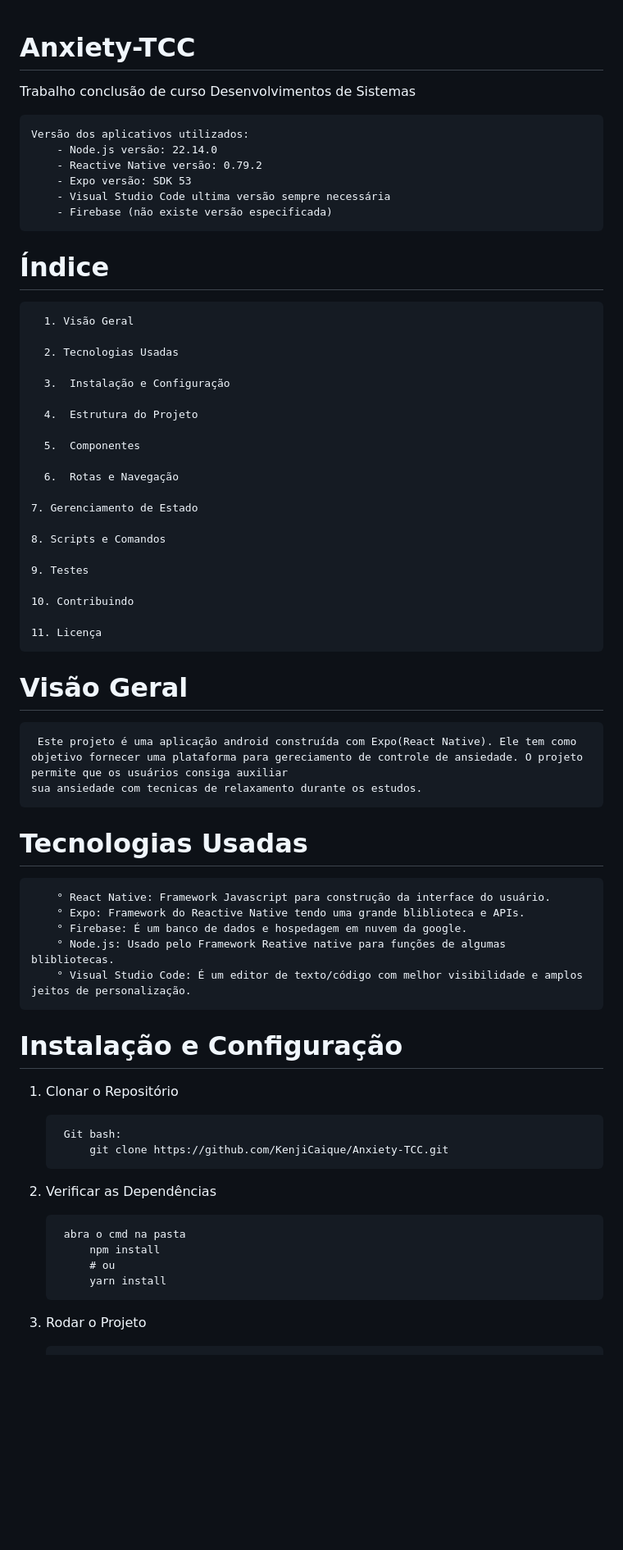
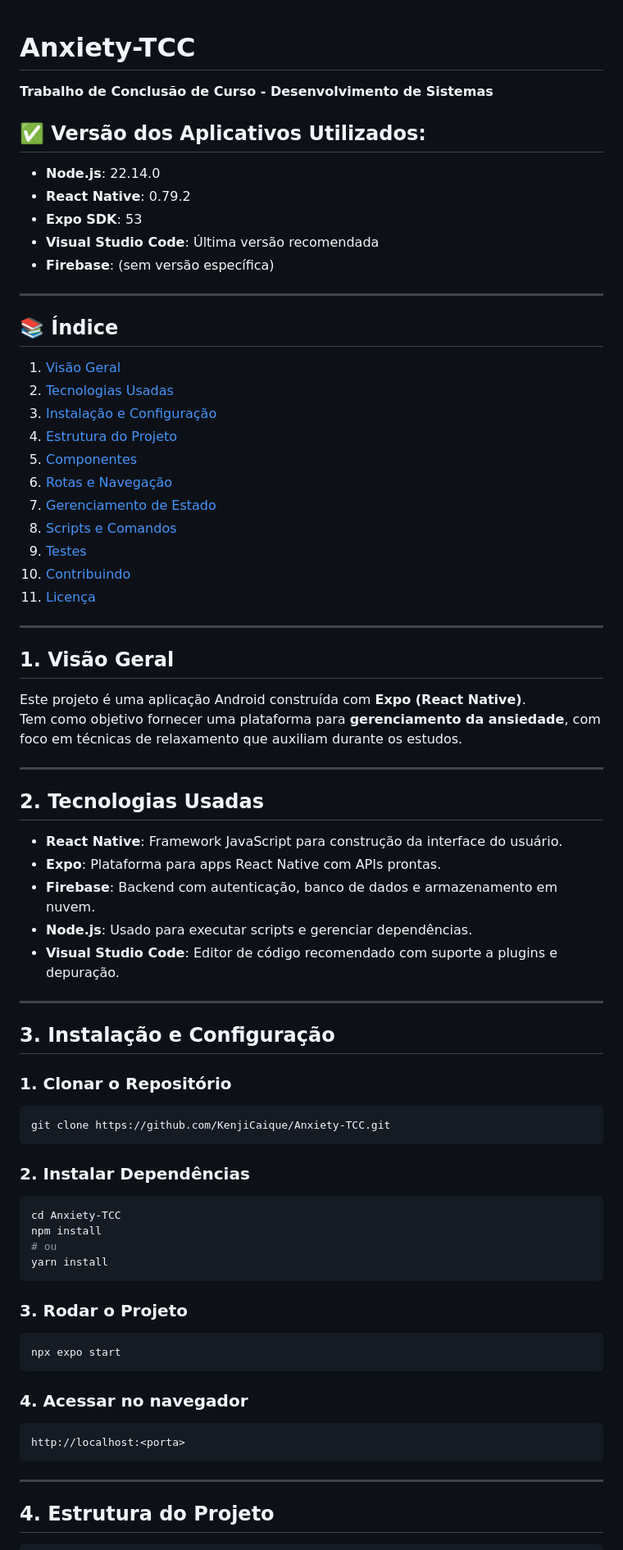
Before and after one commit to KenjiCaique/Anxiety-TCC, a Markdown page: README.md, the part around one of its changes. Shown at 82% size. GitHub-like rendering; blank space fills up the shorter version.

Commit message:
Projeto Final

````diff
--- a/README.md
+++ b/README.md
@@ -1,64 +1,81 @@
+
 # Anxiety-TCC
-Trabalho conclusão de curso Desenvolvimentos de Sistemas
 
-    Versão dos aplicativos utilizados:
-        - Node.js versão: 22.14.0
-        - Reactive Native versão: 0.79.2
-        - Expo versão: SDK 53
-        - Visual Studio Code ultima versão sempre necessária
-        - Firebase (não existe versão especificada)
+**Trabalho de Conclusão de Curso - Desenvolvimento de Sistemas**
 
-# Índice
+## ✅ Versão dos Aplicativos Utilizados:
 
-      1. Visão Geral
+- **Node.js**: 22.14.0
+- **React Native**: 0.79.2
+- **Expo SDK**: 53
+- **Visual Studio Code**: Última versão recomendada
+- **Firebase**: (sem versão específica)
 
-      2. Tecnologias Usadas
+---
 
-      3.  Instalação e Configuração
+## 📚 Índice
 
-      4.  Estrutura do Projeto
+1. [Visão Geral](#1-visão-geral)
+2. [Tecnologias Usadas](#2-tecnologias-usadas)
+3. [Instalação e Configuração](#3-instalação-e-configuração)
+4. [Estrutura do Projeto](#4-estrutura-do-projeto)
+5. [Componentes](#5-componentes)
+6. [Rotas e Navegação](#6-rotas-e-navegação)
+7. [Gerenciamento de Estado](#7-gerenciamento-de-estado)
+8. [Scripts e Comandos](#8-scripts-e-comandos)
+9. [Testes](#9-testes)
+10. [Contribuindo](#10-contribuindo)
+11. [Licença](#11-licença)
 
-      5.  Componentes
+---
 
-      6.  Rotas e Navegação
+## 1. Visão Geral
 
-    7. Gerenciamento de Estado
+Este projeto é uma aplicação Android construída com **Expo (React Native)**.
+Tem como objetivo fornecer uma plataforma para **gerenciamento da ansiedade**, com foco em técnicas de relaxamento que auxiliam durante os estudos.
 
-    8. Scripts e Comandos
+---
 
-    9. Testes
+## 2. Tecnologias Usadas
 
-    10. Contribuindo
+- **React Native**: Framework JavaScript para construção da interface do usuário.
+- **Expo**: Plataforma para apps React Native com APIs prontas.
+- **Firebase**: Backend com autenticação, banco de dados e armazenamento em nuvem.
+- **Node.js**: Usado para executar scripts e gerenciar dependências.
+- **Visual Studio Code**: Editor de código recomendado com suporte a plugins e depuração.
 
-    11. Licença
+---
 
-# Visão Geral
+## 3. Instalação e Configuração
 
-     Este projeto é uma aplicação android construída com Expo(React Native). Ele tem como objetivo fornecer uma plataforma para gereciamento de controle de ansiedade. O projeto permite que os usuários consiga auxiliar
-    sua ansiedade com tecnicas de relaxamento durante os estudos.
+### 1. Clonar o Repositório
 
-# Tecnologias Usadas
+```bash
+git clone https://github.com/KenjiCaique/Anxiety-TCC.git
+```
 
-        ° React Native: Framework Javascript para construção da interface do usuário.
-        ° Expo: Framework do Reactive Native tendo uma grande bliblioteca e APIs.
-        ° Firebase: É um banco de dados e hospedagem em nuvem da google.
-        ° Node.js: Usado pelo Framework Reative native para funções de algumas blibliotecas.
-        ° Visual Studio Code: É um editor de texto/código com melhor visibilidade e amplos jeitos de personalização.
+### 2. Instalar Dependências
 
+```bash
+cd Anxiety-TCC
+npm install
+# ou
+yarn install
+```
 
-# Instalação e Configuração
+### 3. Rodar o Projeto
 
-1. Clonar o Repositório
+```bash
+npx expo start
+```
 
-        Git bash:
-            git clone https://github.com/KenjiCaique/Anxiety-TCC.git
+### 4. Acessar no navegador
 
-2. Verificar as Dependências
+```
+http://localhost:<porta>
+```
 
-        abra o cmd na pasta
-            npm install
-            # ou
-            yarn install
+---
 
-3. Rodar o Projeto
+## 4. Estrutura do Projeto
 
````
Also changed, not shown: other parts of README.md (+104 -123 lines).
